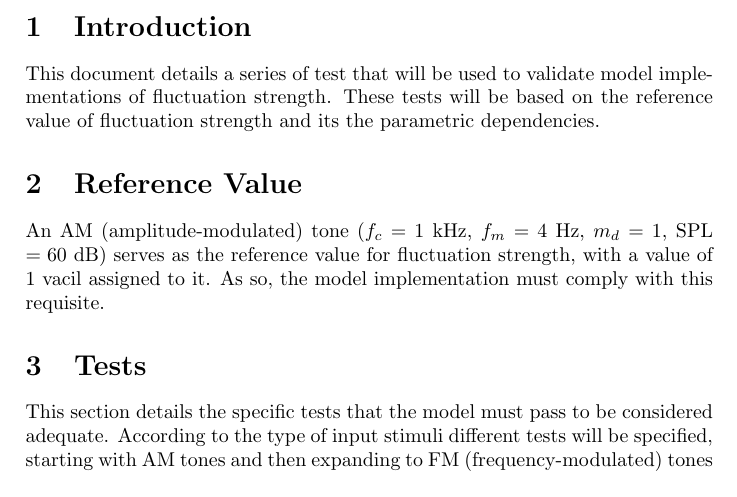
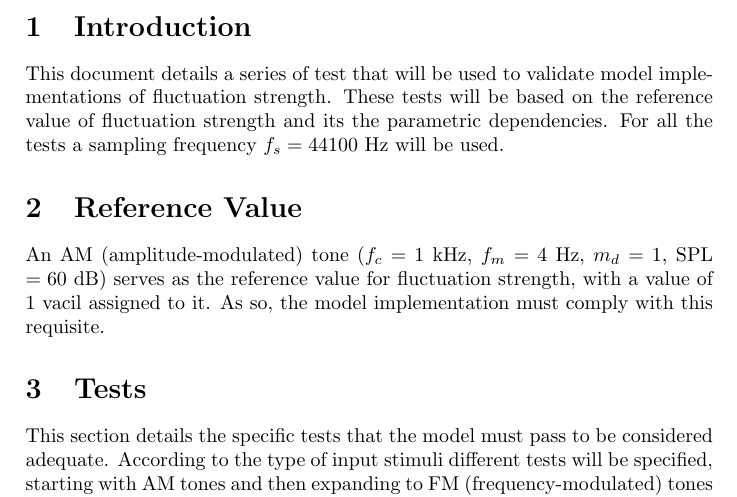
Before and after one commit to Tubbz-alt/thesis-latex, a LaTeX document (fluctuation_strength/battery_test.tex): part of the page, cut so that both start at the same text. Compiled offline with pdfLaTeX; a LaTeX package or settings file that is missing is left out.

Commit message:
Adds information about sampling frequency

```diff
--- a/fluctuation_strength/battery_test.tex
+++ b/fluctuation_strength/battery_test.tex
@@ -9,7 +9,8 @@
 
 This document details a series of test that will be used to validate model
 implementations of fluctuation strength. These tests will be based on the
-reference value of fluctuation strength and its the parametric dependencies.
+reference value of fluctuation strength and its the parametric dependencies. For
+all the tests a sampling frequency $f_s = 44100 $ Hz will be used.
 
 \section{Reference Value}
 
```
